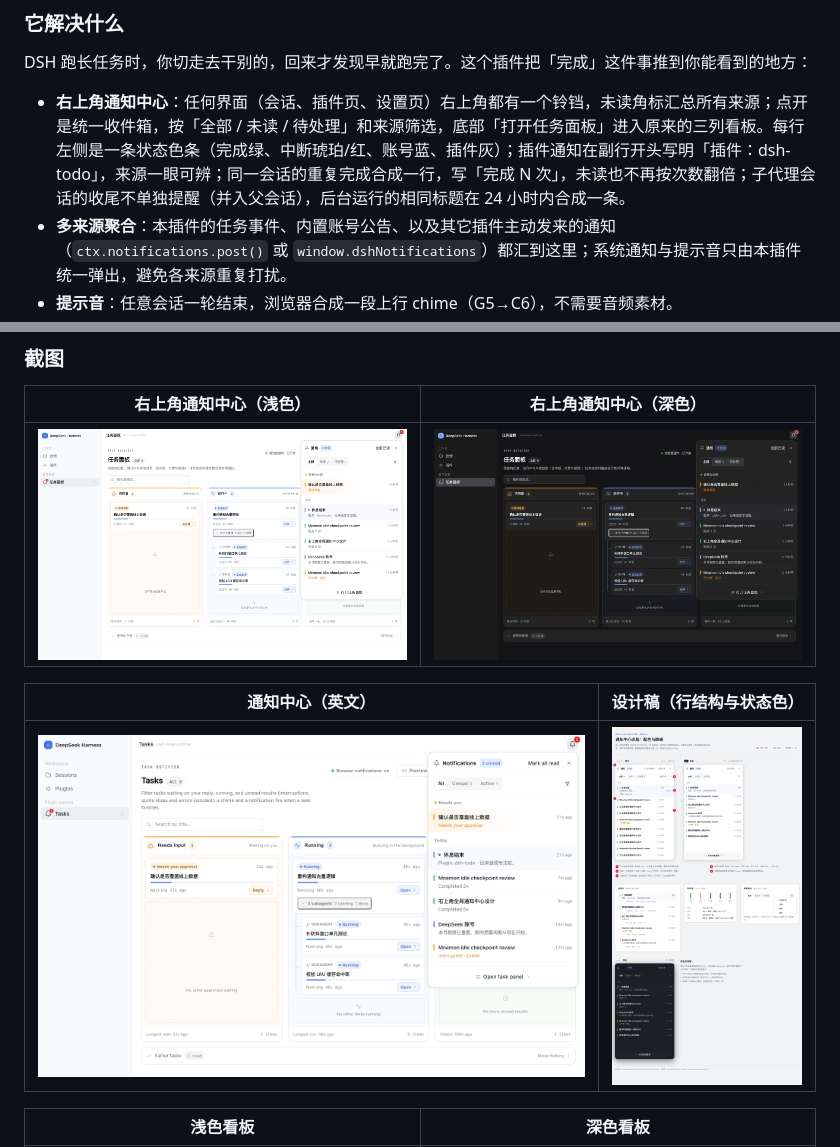
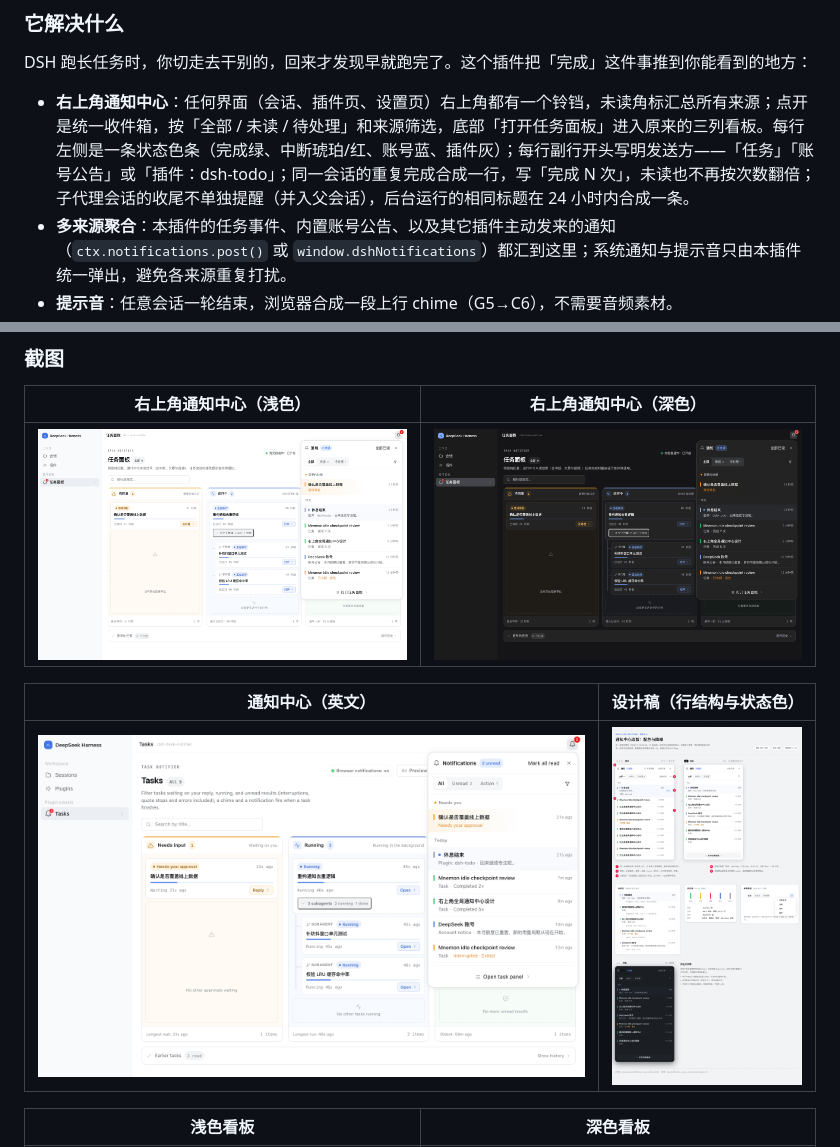
Before and after one commit to polunzh/dsh-task-notifier, a Markdown page: README.zh-CN.md, 2 parts joined by grey strips. GitHub-like rendering; pictures changed too: docs/design/notification-center-v2/mockup-zh.png, preview/screenshots/center-dark.png, preview/screenshots/center-light-en.png.

```diff
--- a/README.zh-CN.md
+++ b/README.zh-CN.md
@@ -18,7 +18,7 @@
 
 DSH 跑长任务时，你切走去干别的，回来才发现早就跑完了。这个插件把「完成」这件事推到你能看到的地方：
 
-- **右上角通知中心**：任何界面（会话、插件页、设置页）右上角都有一个铃铛，未读角标汇总所有来源；点开是统一收件箱，按「全部 / 未读 / 待处理」和来源筛选，底部「打开任务面板」进入原来的三列看板。每行左侧是一条状态色条（完成绿、中断琥珀/红、账号蓝、插件灰）；插件通知在副行开头写明「插件：dsh-todo」，来源一眼可辨；同一会话的重复完成合成一行，写「完成 N 次」，未读也不再按次数翻倍；子代理会话的收尾不单独提醒（并入父会话），后台运行的相同标题在 24 小时内合成一条。
+- **右上角通知中心**：任何界面（会话、插件页、设置页）右上角都有一个铃铛，未读角标汇总所有来源；点开是统一收件箱，按「全部 / 未读 / 待处理」和来源筛选，底部「打开任务面板」进入原来的三列看板。每行左侧是一条状态色条（完成绿、中断琥珀/红、账号蓝、插件灰）；每行副行开头写明发送方——「任务」「账号公告」或「插件：dsh-todo」；同一会话的重复完成合成一行，写「完成 N 次」，未读也不再按次数翻倍；子代理会话的收尾不单独提醒（并入父会话），后台运行的相同标题在 24 小时内合成一条。
 - **多来源聚合**：本插件的任务事件、内置账号公告、以及其它插件主动发来的通知（`ctx.notifications.post()` 或 `window.dshNotifications`）都汇到这里；系统通知与提示音只由本插件统一弹出，避免各来源重复打扰。
 - **提示音**：任意会话一轮结束，浏览器合成一段上行 chime（G5→C6），不需要音频素材。
 - **通知双通道**：
```
Also changed, not shown: README.md (+1 -1 lines), docs/notification-center-visual-refresh-design.md (+4 -4 lines), preview/screenshots/panel-light.png, 4 other files.
